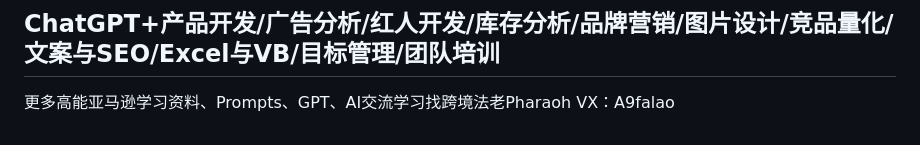
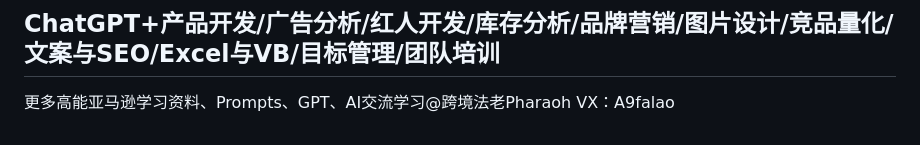
Before and after one commit to BenGan088/PharaohGPT, a Markdown page: prompts.md, the part around the change. Rendered like a GitHub page.

```diff
--- a/prompts.md
+++ b/prompts.md
@@ -77,4 +77,4 @@ summarize the negtive reviews, group similar reviews together, record their freq
 Write an email to this customer that we are sorry for their experience and we would like to give them a refund. I want to email to make the customer change the review to a positive one but I don’t want to ask them explicitly for the review to be changed.
 
 ## ChatGPT+产品开发/广告分析/红人开发/库存分析/品牌营销/图片设计/竞品量化/文案与SEO/Excel与VB/目标管理/团队培训
-更多高能亚马逊学习资料、Prompts、GPT、AI交流学习找跨境法老Pharaoh VX：A9falao
+更多高能亚马逊学习资料、Prompts、GPT、AI交流学习@跨境法老Pharaoh VX：A9falao
```
